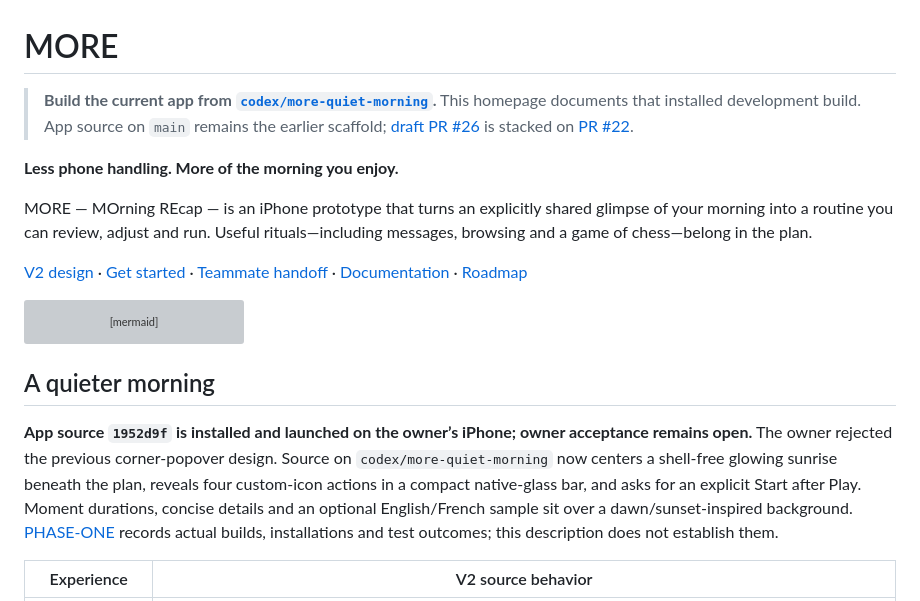
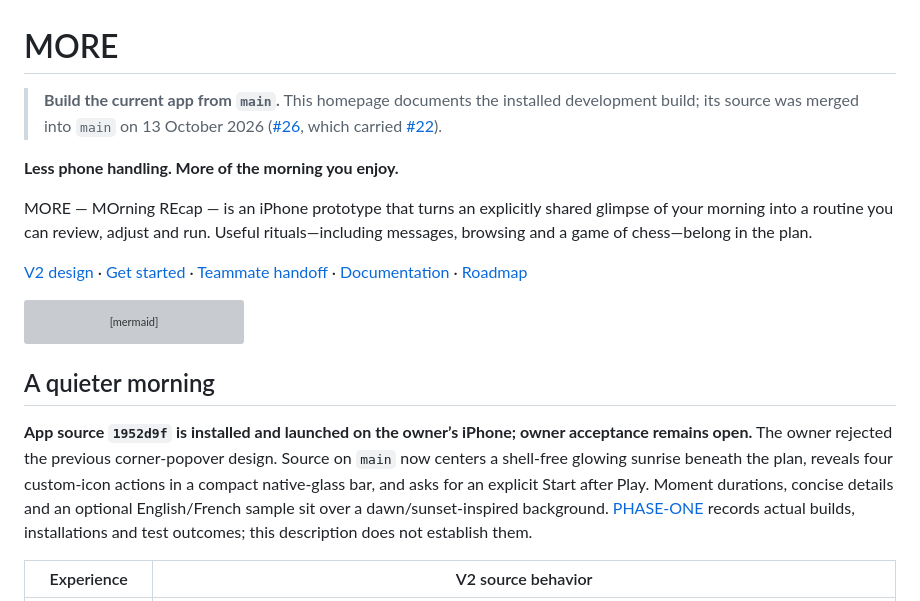
Before and after one commit to gderamchi/morning-operator, a Markdown page: README.md, the part around one of its changes. GitHub-like rendering; grey boxes are pictures that could not be loaded.

```diff
--- a/README.md
+++ b/README.md
@@ -1,6 +1,6 @@
 # MORE
 
-> **Build the current app from [`codex/more-quiet-morning`](https://github.com/gibouu/morning-operator/tree/codex/more-quiet-morning).** This homepage documents that installed development build. App source on `main` remains the earlier scaffold; [draft PR #26](https://github.com/gibouu/morning-operator/pull/26) is stacked on [PR #22](https://github.com/gibouu/morning-operator/pull/22).
+> **Build the current app from `main`.** This homepage documents the installed development build; its source was merged into `main` on 13 October 2026 ([#26](https://github.com/gibouu/morning-operator/pull/26), which carried [#22](https://github.com/gibouu/morning-operator/pull/22)).
 
 **Less phone handling. More of the morning you enjoy.**
 
@@ -19,7 +19,7 @@ flowchart LR
 
 ## A quieter morning
 
-**App source `1952d9f` is installed and launched on the owner’s iPhone; owner acceptance remains open.** The owner rejected the previous corner-popover design. Source on `codex/more-quiet-morning` now centers a shell-free glowing sunrise beneath the plan, reveals four custom-icon actions in a compact native-glass bar, and asks for an explicit Start after Play. Moment durations, concise details and an optional English/French sample sit over a dawn/sunset-inspired background. [PHASE-ONE](https://github.com/gibouu/morning-operator/blob/codex/more-quiet-morning/docs/PHASE-ONE.md) records actual builds, installations and test outcomes; this description does not establish them.
+**App source `1952d9f` is installed and launched on the owner’s iPhone; owner acceptance remains open.** The owner rejected the previous corner-popover design. Source on `main` now centers a shell-free glowing sunrise beneath the plan, reveals four custom-icon actions in a compact native-glass bar, and asks for an explicit Start after Play. Moment durations, concise details and an optional English/French sample sit over a dawn/sunset-inspired background. [PHASE-ONE](docs/PHASE-ONE.md) records actual builds, installations and test outcomes; this description does not establish them.
 
 | Experience | V2 source behavior |
 |---|---|
```
Also changed, not shown: other parts of README.md (+35 -35 lines), docs/ONBOARDING.md (+2 -2 lines).
